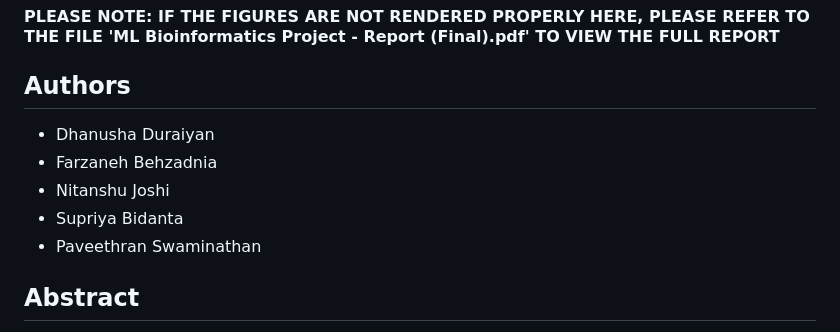
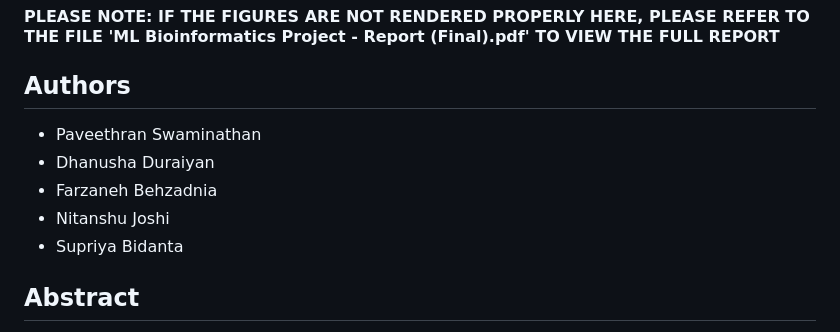
Before and after one commit to paveethranswam/Drug-Synergy-Prediction-using-Graph-Neural-Networks, a Markdown page: README.md, the part around the change. GitHub-like rendering.

```diff
--- a/README.md
+++ b/README.md
@@ -4,11 +4,11 @@
 
 ## Authors
 
+- Paveethran Swaminathan
 - Dhanusha Duraiyan
 - Farzaneh Behzadnia
 - Nitanshu Joshi
 - Supriya Bidanta
-- Paveethran Swaminathan
 
 ## Abstract
 
```
